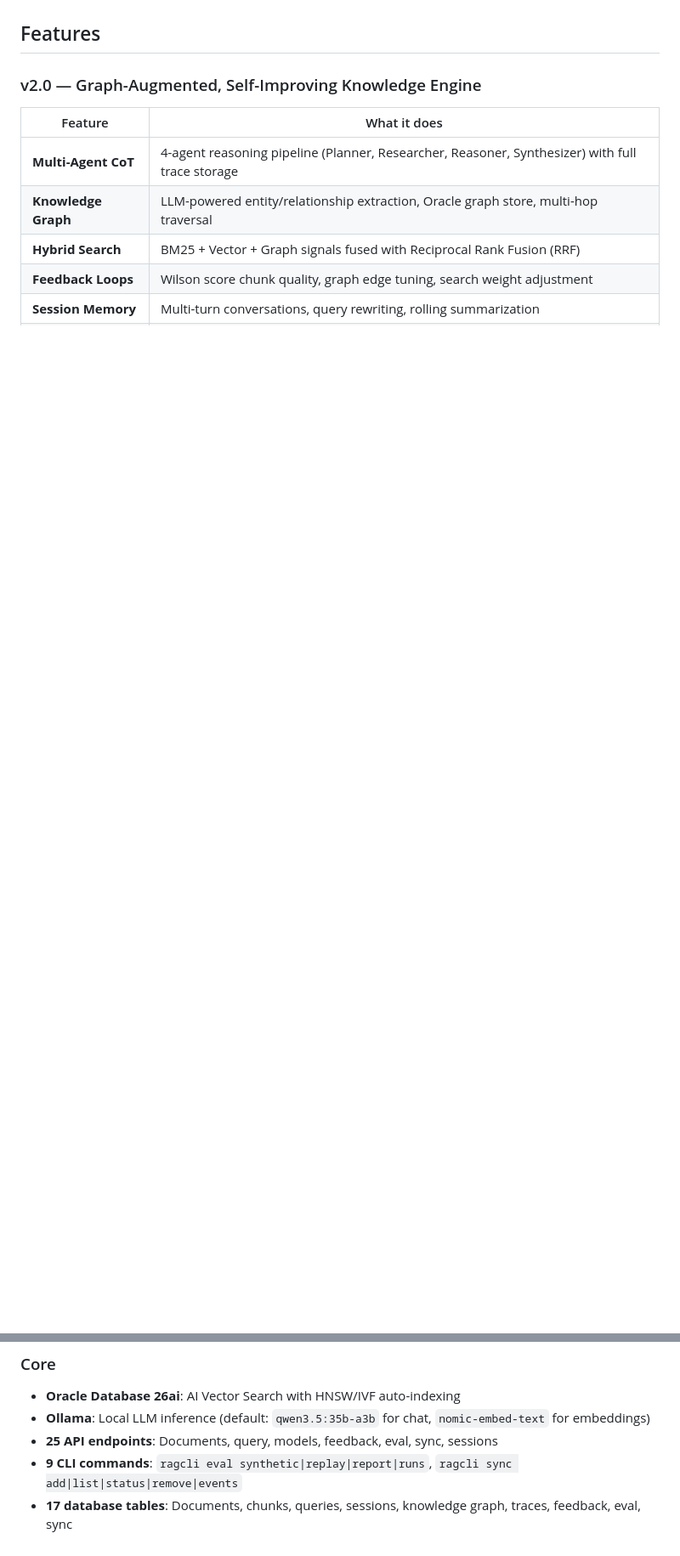
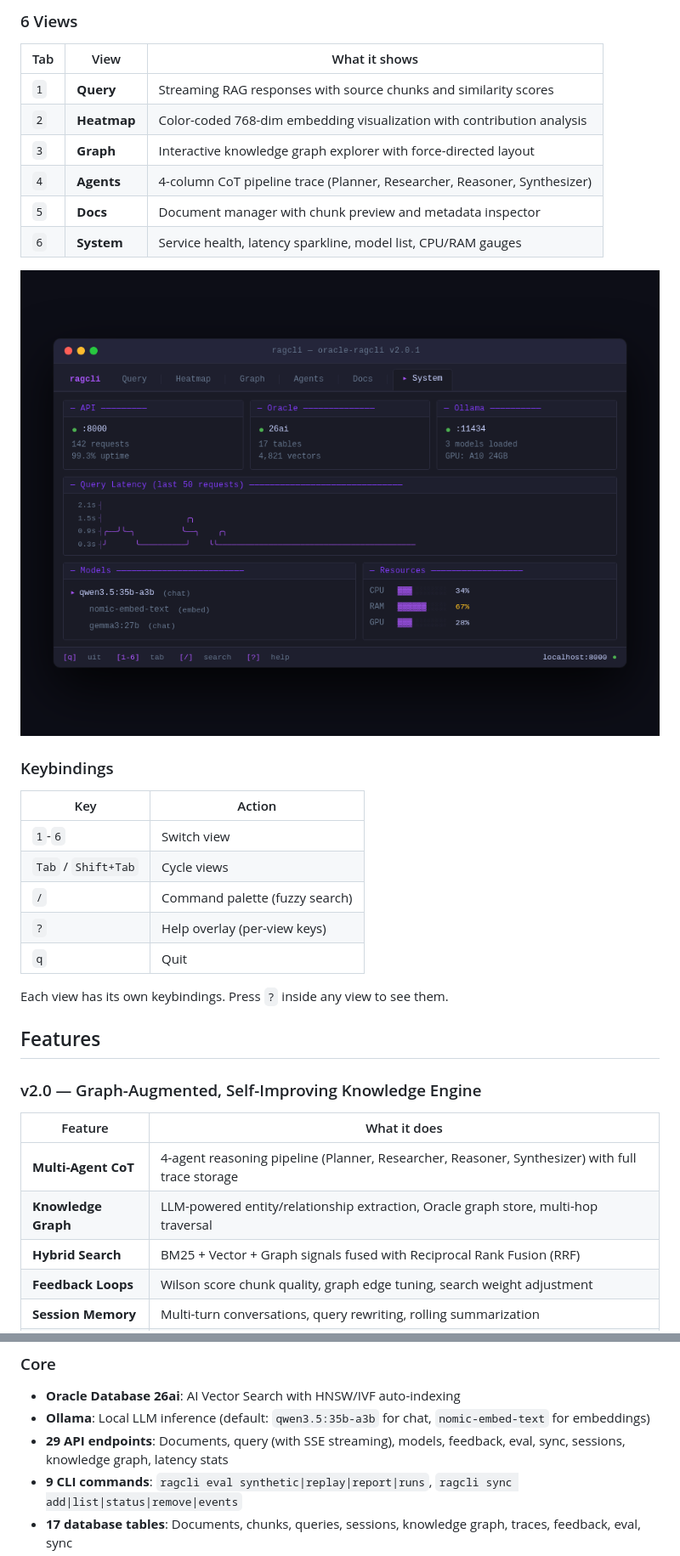
Before and after one commit to jasperan/ragcli, a Markdown page: README.md, 2 parts joined by grey strips. Shown at 85% size. GitHub-like rendering; blank space fills up the shorter version.

Commit message:
docs: add TUI section with screenshots and keybindings to README

```diff
--- a/README.md
+++ b/README.md
@@ -41,3 +63,27 @@ Interactive Jupyter notebooks demonstrating ragcli capabilities:
+### 6 Views
+
+| Tab | View | What it shows |
+|-----|------|---------------|
+| `1` | **Query** | Streaming RAG responses with source chunks and similarity scores |
+| `2` | **Heatmap** | Color-coded 768-dim embedding visualization with contribution analysis |
+| `3` | **Graph** | Interactive knowledge graph explorer with force-directed layout |
+| `4` | **Agents** | 4-column CoT pipeline trace (Planner, Researcher, Reasoner, Synthesizer) |
+| `5` | **Docs** | Document manager with chunk preview and metadata inspector |
+| `6` | **System** | Service health, latency sparkline, model list, CPU/RAM gauges |
+
+![System Monitor View](./docs/images/tui-monitor.png)
+
+### Keybindings
+
+| Key | Action |
+|-----|--------|
+| `1`-`6` | Switch view |
+| `Tab` / `Shift+Tab` | Cycle views |
+| `/` | Command palette (fuzzy search) |
+| `?` | Help overlay (per-view keys) |
+| `q` | Quit |
+
+Each view has its own keybindings. Press `?` inside any view to see them.
 
 ## Features
 
@@ -57,7 +103,7 @@ Interactive Jupyter notebooks demonstrating ragcli capabilities:
 
 - **Oracle Database 26ai**: AI Vector Search with HNSW/IVF auto-indexing
 - **Ollama**: Local LLM inference (default: `qwen3.5:35b-a3b` for chat, `nomic-embed-text` for embeddings)
-- **25 API endpoints**: Documents, query, models, feedback, eval, sync, sessions
+- **29 API endpoints**: Documents, query (with SSE streaming), models, feedback, eval, sync, sessions, knowledge graph, latency stats
 - **9 CLI commands**: `ragcli eval synthetic|replay|report|runs`, `ragcli sync add|list|status|remove|events`
 - **17 database tables**: Documents, chunks, queries, sessions, knowledge graph, traces, feedback, eval, sync
 - **React frontend**: Google-style search, drag-drop upload, animated vector heatmaps
```
Also changed, not shown: other parts of README.md (+23 -1 lines).
